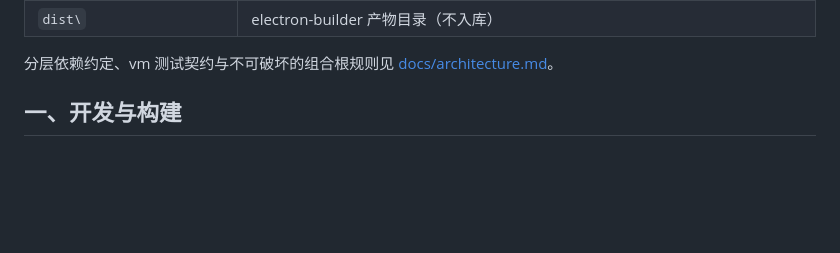
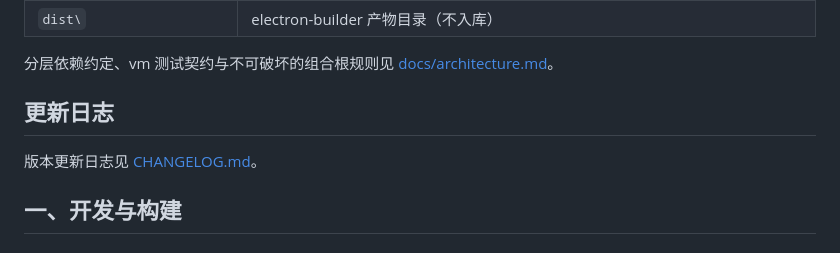
Before and after one commit to codesensi/DLSS5-Swapper-Plus, a Markdown page: README.md, the part around the change. Rendered like a GitHub page; blank space fills up the shorter version.

```diff
--- a/README.md
+++ b/README.md
@@ -25,6 +25,10 @@
 | `dist\` | electron-builder 产物目录（不入库） |
 
 分层依赖约定、vm 测试契约与不可破坏的组合根规则见 [docs/architecture.md](docs/architecture.md)。
+
+## 更新日志
+
+版本更新日志见 [CHANGELOG.md](CHANGELOG.md)。
 
 ## 一、开发与构建
 
```
Also changed, not shown: CHANGELOG.md (added, +39 -0 lines), README_EN.md (+4 -0 lines).
